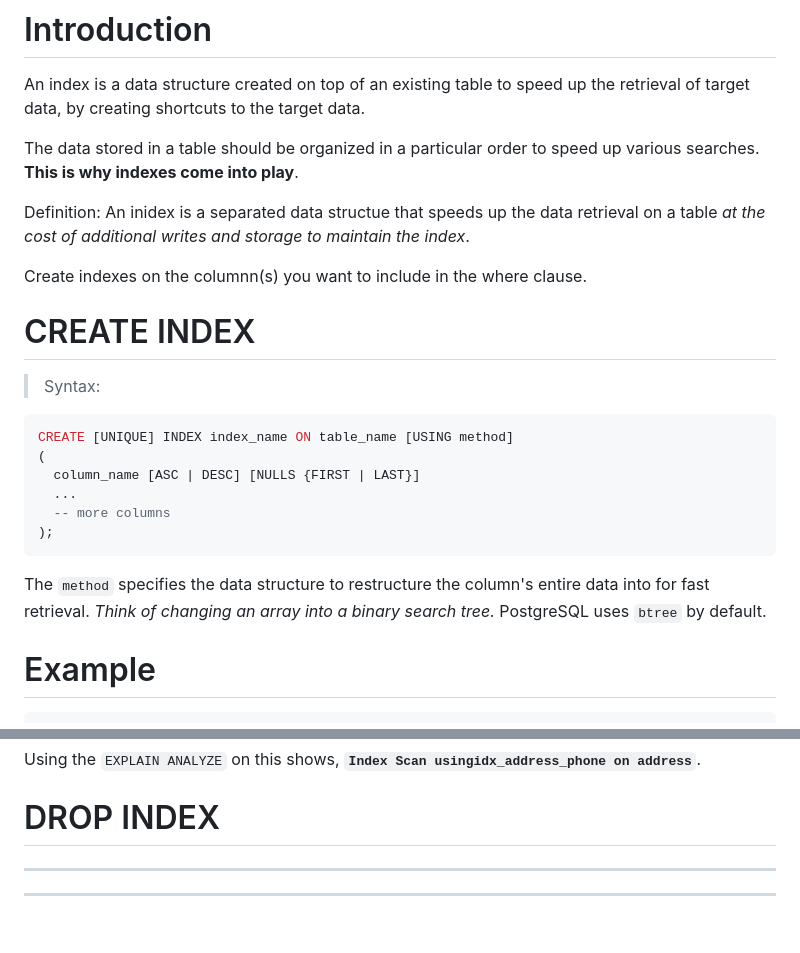
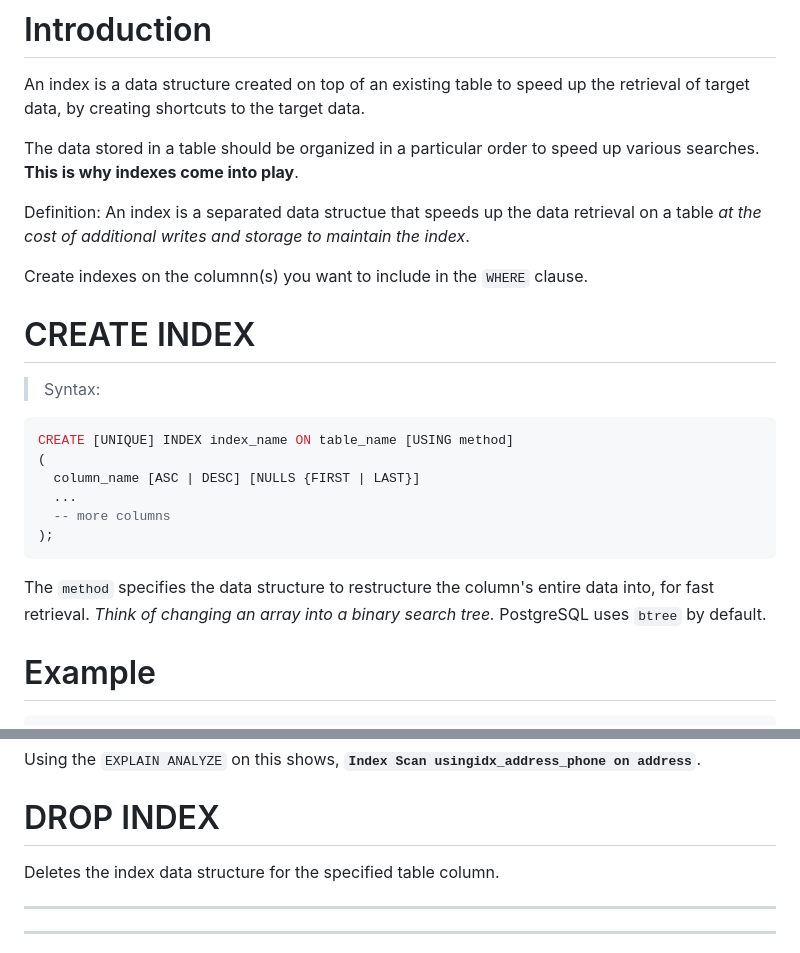
Before and after one commit to the-real-i9/Backend-Topics-Study, a Markdown page: Learn/Databases/Database-Indexes.md, 2 parts joined by grey strips. Drawn GitHub-style; blank space fills up the shorter version.

Commit message:
typo fix

````diff
--- a/Learn/Databases/Database-Indexes.md
+++ b/Learn/Databases/Database-Indexes.md
@@ -3,9 +3,9 @@ An index is a data structure created on top of an existing table to speed up the
 
 The data stored in a table should be organized in a particular order to speed up various searches. **This is why indexes come into play**.
 
-Definition: An inidex is a separated data structue that speeds up the data retrieval on a table *at the cost of additional writes and storage to maintain the index*.
+Definition: An index is a separated data structue that speeds up the data retrieval on a table *at the cost of additional writes and storage to maintain the index*.
 
-Create indexes on the columnn(s) you want to include in the where clause.
+Create indexes on the columnn(s) you want to include in the `WHERE` clause.
 
 # CREATE INDEX
 > Syntax:
@@ -17,7 +17,7 @@ CREATE [UNIQUE] INDEX index_name ON table_name [USING method]
   -- more columns
 );
 ```
-The `method` specifies the data structure to restructure the column's entire data into for fast retrieval. *Think of changing an array into a binary search tree.* PostgreSQL uses `btree` by default.
+The `method` specifies the data structure to restructure the column's entire data into, for fast retrieval. *Think of changing an array into a binary search tree.* PostgreSQL uses `btree` by default.
 
 
 # Example
@@ -34,6 +34,7 @@ This restructures the linear phone number list into a binary search tree (`btree
 Using the `EXPLAIN ANALYZE` on this shows, **`Index Scan usingidx_address_phone on address`**.
 
 # DROP INDEX
+Deletes the index data structure for the specified table column.
 
 ---
 ---
````
